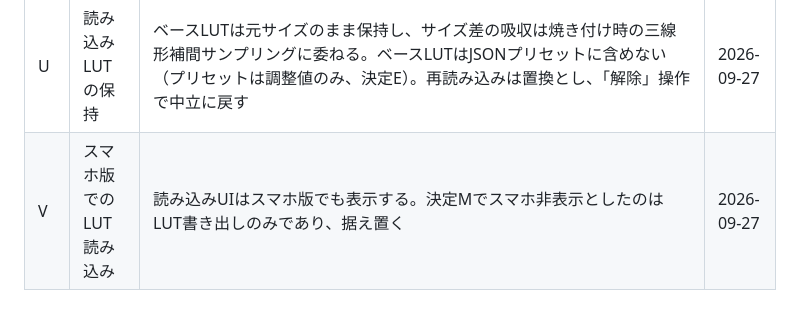
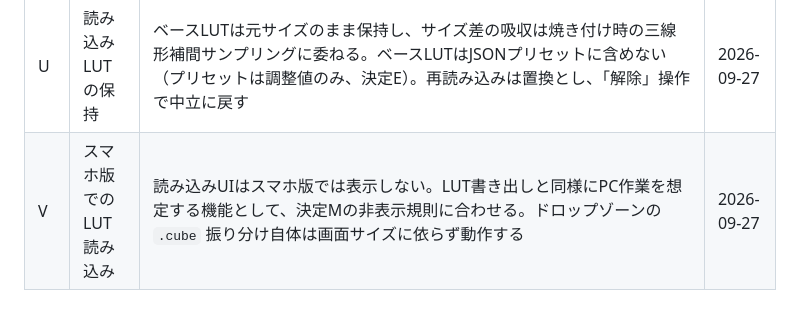
Before and after one commit to Tkg-tamagohan/LUT-Studio, a Markdown page: docs/decision-records.md, the part around the change. Rendered like a GitHub page.

```diff
--- a/docs/decision-records.md
+++ b/docs/decision-records.md
@@ -26,4 +26,4 @@
 | S | 読み込みLUTの合成位置 | 読み込んだLUTは中立LUTの代わりとなるベースLUTとし、「ベース→調整」の順に合成する（出力=調整(ベース(入力))）。LUTから調整値への逆変換は行わず、読み込み後も調整値は中立のまま（決定Eと整合） | 2026-09-27 |
 | T | LUT読み込みの入口 | パネルの「LUTを読み込み」ボタンから `.cube` とPNGを受け付ける。画像ドロップゾーンは拡張子 `.cube` のみをLUTとして振り分け、PNGは写真との区別がつかないため常に画像として扱う | 2026-09-27 |
 | U | 読み込みLUTの保持 | ベースLUTは元サイズのまま保持し、サイズ差の吸収は焼き付け時の三線形補間サンプリングに委ねる。ベースLUTはJSONプリセットに含めない（プリセットは調整値のみ、決定E）。再読み込みは置換とし、「解除」操作で中立に戻す | 2026-09-27 |
-| V | スマホ版でのLUT読み込み | 読み込みUIはスマホ版でも表示する。決定Mでスマホ非表示としたのはLUT書き出しのみであり、据え置く | 2026-09-27 |
+| V | スマホ版でのLUT読み込み | 読み込みUIはスマホ版では表示しない。LUT書き出しと同様にPC作業を想定する機能として、決定Mの非表示規則に合わせる。ドロップゾーンの `.cube` 振り分け自体は画面サイズに依らず動作する | 2026-09-27 |
```
Also changed, not shown: docs/lut-import-design.md (+7 -3 lines), docs/lut-import-test-spec.md (+3 -3 lines).
